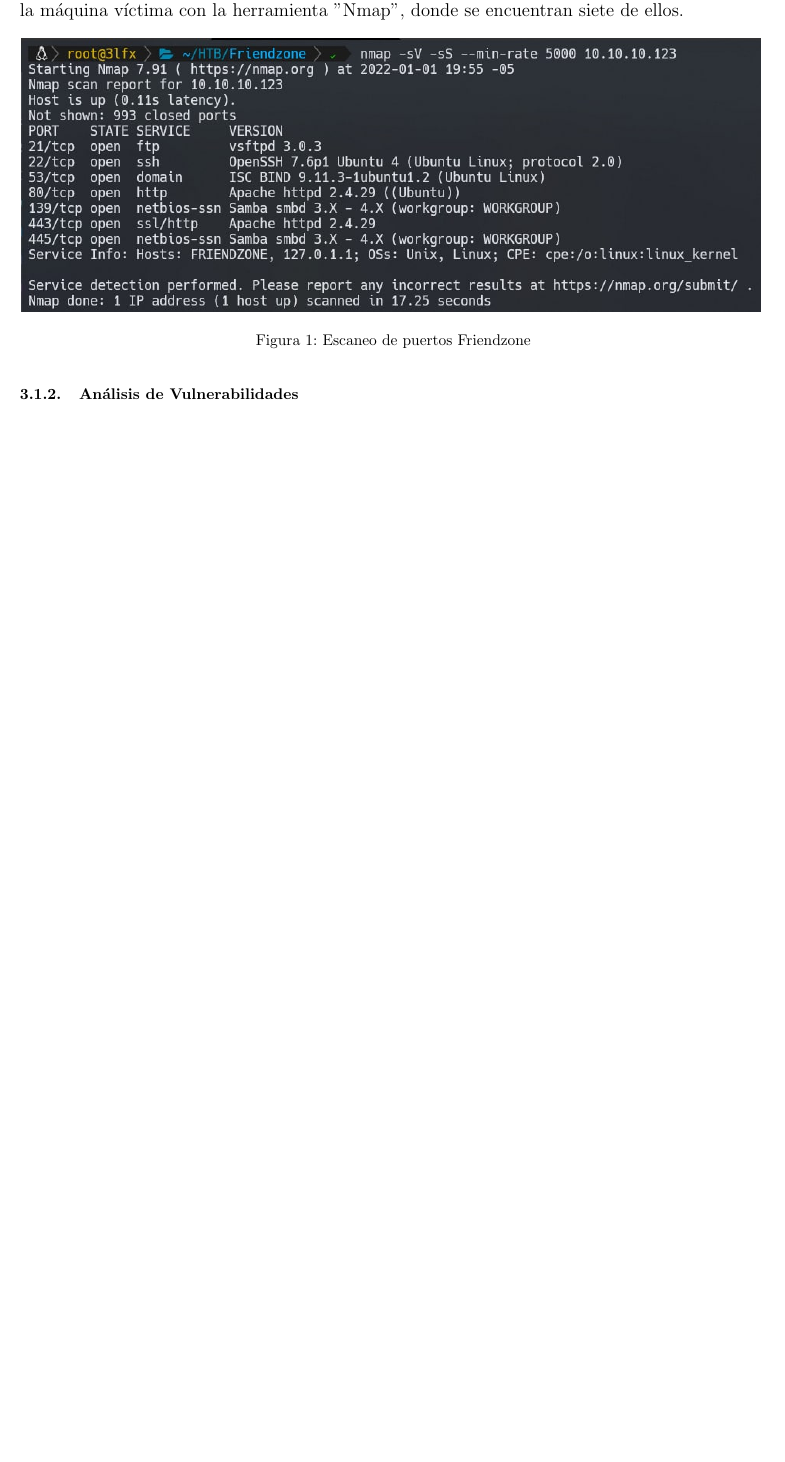
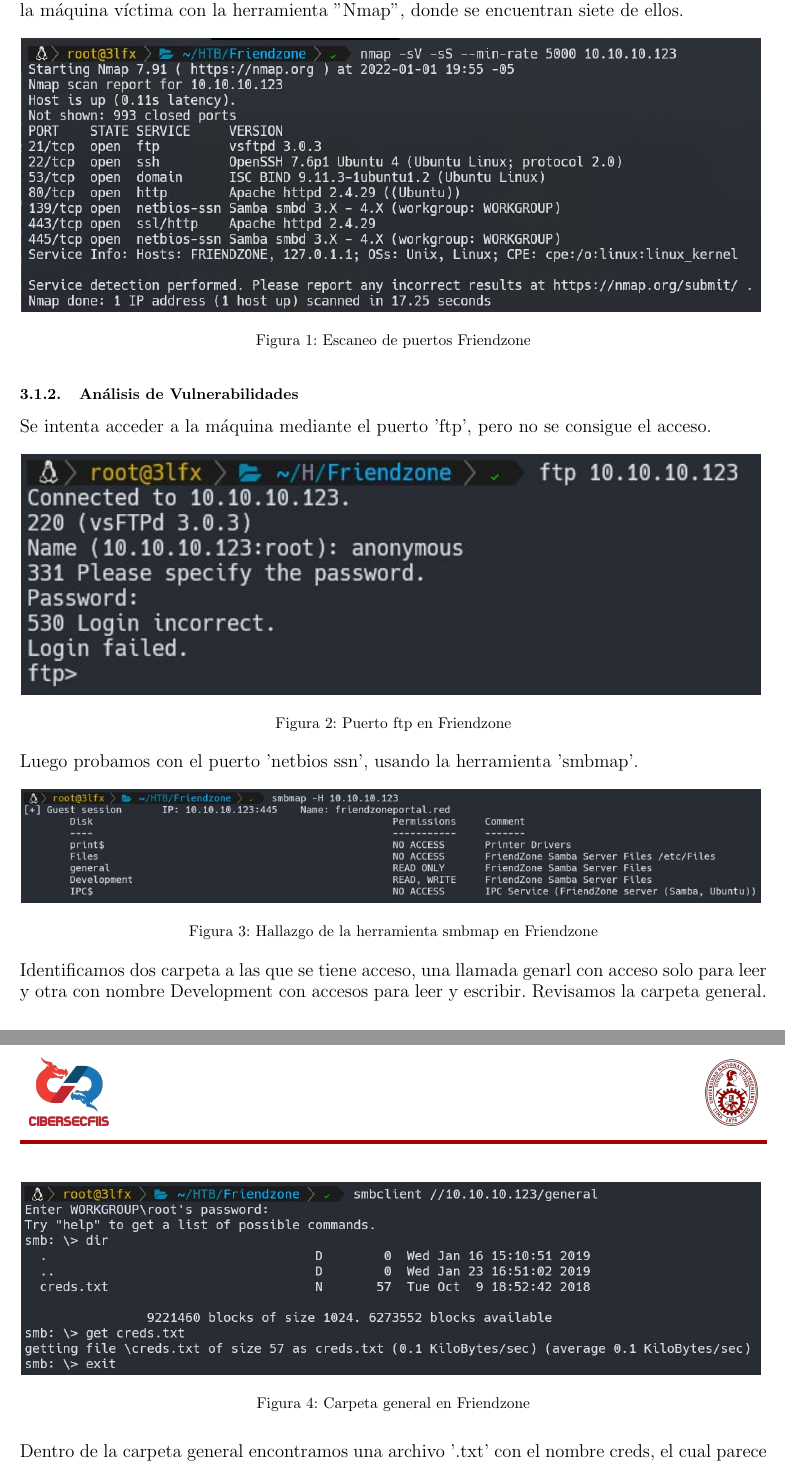
Before and after one commit to Elfex1/CiberSecFIIS-Informe-HTB-3, a LaTeX document (informe.tex, which reads friendzone.tex): part of page 6 of 8 before the commit and two parts of pages 6 and 7 of 9 after it, the two joined at a grey line, cut so that both start at the same text, the shorter picture padded with empty space. Compiled offline with pdfLaTeX.

Commit message:
analisis vulnerabilidades friendzone

```diff
--- a/friendzone.tex
+++ b/friendzone.tex
@@ -10,3 +10,29 @@
         \end{figure}
 
     \subsubsection{Análisis de Vulnerabilidades}
+        \large{Se intenta acceder a la máquina mediante el puerto 'ftp', pero no se consigue el acceso.}
+        \par
+        \begin{figure}[h!]
+            \centering
+            \includegraphics[width=0.99\textwidth]{informe4/imagenes/friendzone/02_ftp.png}
+            \caption{Puerto ftp en Friendzone}
+        \end{figure}
+
+        \large{Luego probamos con el puerto 'netbios ssn', usando la herramienta 'smbmap'.}
+        \par
+        \begin{figure}[h!]
+            \centering
+            \includegraphics[width=0.99\textwidth]{informe4/imagenes/friendzone/03_smbmap.png}
+            \caption{Hallazgo de la herramienta smbmap en Friendzone}
+        \end{figure}
+
+        \large{Identificamos dos carpeta a las que se tiene acceso, una llamada genarl con acceso solo para leer y otra con nombre Development con accesos para leer y escribir. Revisamos la carpeta general.}
+        \par
+        \begin{figure}[h!]
+            \centering
+            \includegraphics[width=0.99\textwidth]{informe4/imagenes/friendzone/04_smb_creds.png}
+            \caption{Carpeta general en Friendzone}
+        \end{figure}
+
+        \large{Dentro de la carpeta general encontramos una archivo '.txt' con el nombre creds, el cual parece una abreviacion de credenciales, por lo cual revisamos el archivo y al hacerlo encontramos las credenciales de admin.}
+        \par
```
Also changed, not shown: friendzone.tex (8 more changed lines).
